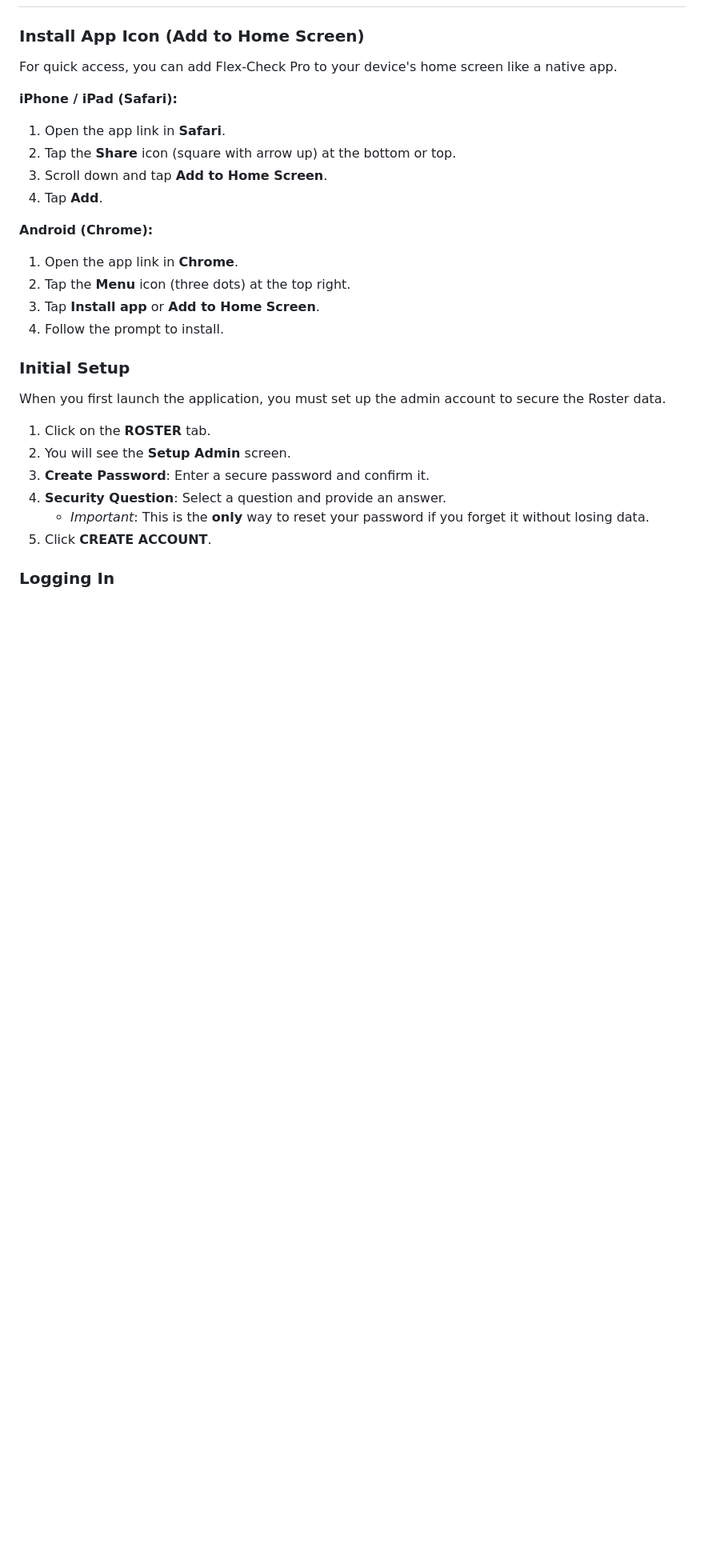
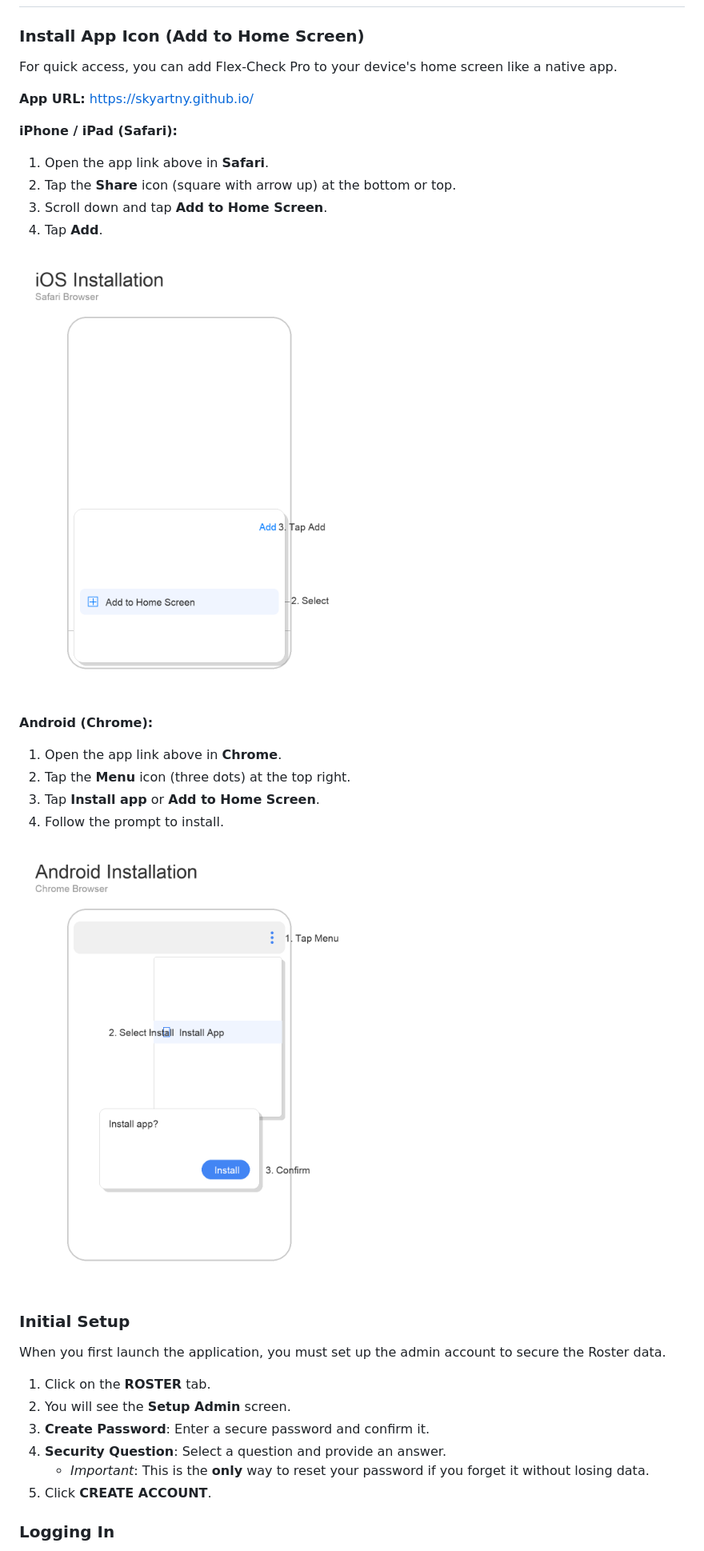
Before and after one commit to skyartny/skyartny.github.io, a Markdown page: ADMIN_GUIDE.md, the part around the change. Shown at 80% size. Rendered like a GitHub page; blank space fills up the shorter version.

Commit message:
Include app URL and embed guide images in admin documentation

```diff
--- a/ADMIN_GUIDE.md
+++ b/ADMIN_GUIDE.md
@@ -7,17 +7,23 @@ This guide is designed to help administrators effectively manage student rosters
 ### Install App Icon (Add to Home Screen)
 For quick access, you can add Flex-Check Pro to your device's home screen like a native app.
 
+**App URL:** [https://skyartny.github.io/](https://skyartny.github.io/)
+
 **iPhone / iPad (Safari):**
-1. Open the app link in **Safari**.
+1. Open the app link above in **Safari**.
 2. Tap the **Share** icon (square with arrow up) at the bottom or top.
 3. Scroll down and tap **Add to Home Screen**.
 4. Tap **Add**.
 
+![iOS Installation Guide](ios_install.png)
+
 **Android (Chrome):**
-1. Open the app link in **Chrome**.
+1. Open the app link above in **Chrome**.
 2. Tap the **Menu** icon (three dots) at the top right.
 3. Tap **Install app** or **Add to Home Screen**.
 4. Follow the prompt to install.
+
+![Android Installation Guide](android_install.png)
 
 ### Initial Setup
 When you first launch the application, you must set up the admin account to secure the Roster data.
```
Also changed, not shown: ADMIN_GUIDE_CN.md (+8 -2 lines).
